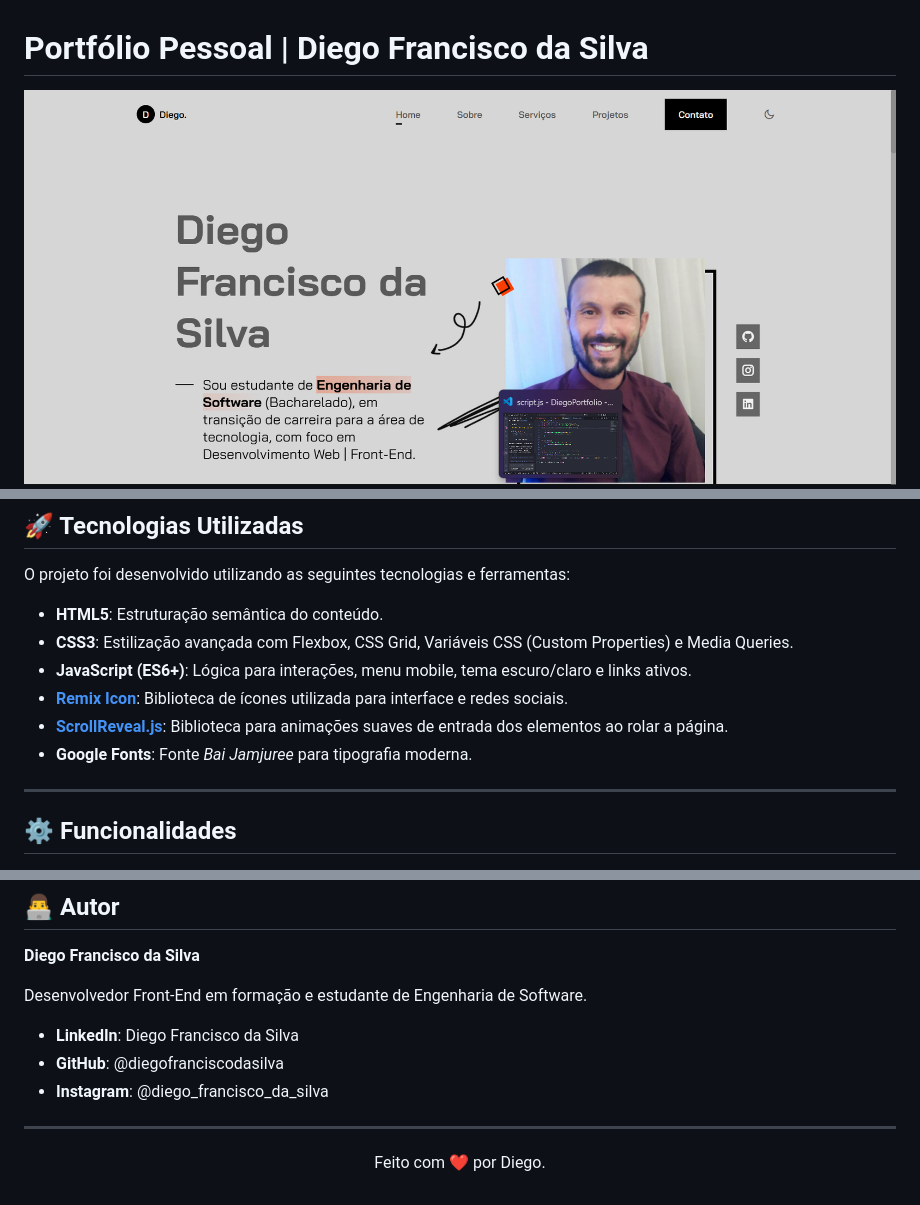
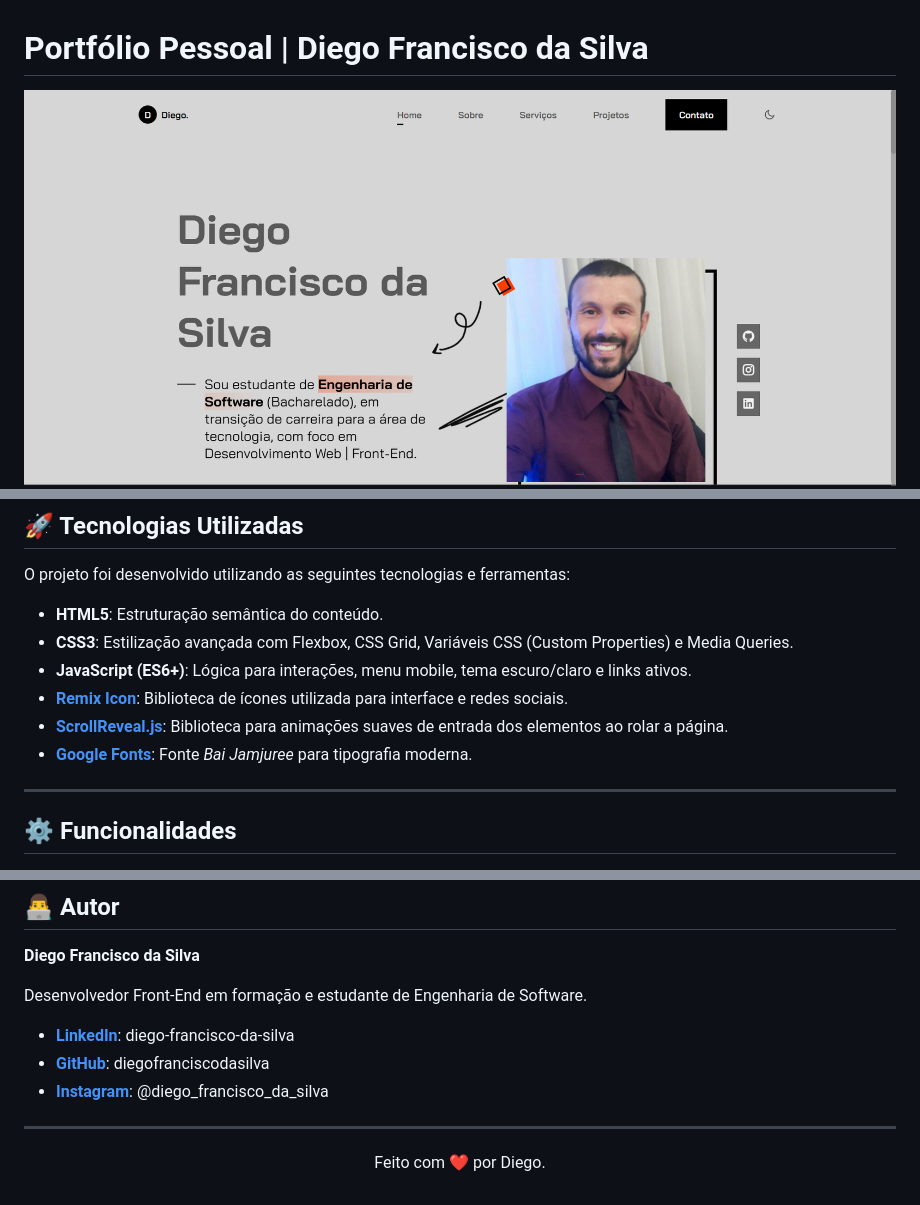
Before and after one commit to diegofranciscodasilva/DiegoPortfolio, a Markdown page: README.md, 3 parts joined by grey strips. Drawn GitHub-style; pictures changed too: assets/images/capabranca.png.

```diff
--- a/README.md
+++ b/README.md
@@ -25,7 +25,7 @@ O projeto foi desenvolvido utilizando as seguintes tecnologias e ferramentas:
 - **JavaScript (ES6+)**: Lógica para interações, menu mobile, tema escuro/claro e links ativos.
 - **[Remix Icon](https://remixicon.com/)**: Biblioteca de ícones utilizada para interface e redes sociais.
 - **[ScrollReveal.js](https://scrollrevealjs.org/)**: Biblioteca para animações suaves de entrada dos elementos ao rolar a página.
-- **Google Fonts**: Fonte _Bai Jamjuree_ para tipografia moderna.
+- **[Google Fonts](https://fonts.google.com/)**: Fonte _Bai Jamjuree_ para tipografia moderna.
 
 ---
 
@@ -67,9 +67,9 @@ O site está dividido nas seguintes seções:
 
 Desenvolvedor Front-End em formação e estudante de Engenharia de Software.
 
-- **LinkedIn**: Diego Francisco da Silva
-- **GitHub**: @diegofranciscodasilva
-- **Instagram**: @diego_francisco_da_silva
+- **[LinkedIn](https://www.linkedin.com/in/diego-francisco-da-silva/)**: diego-francisco-da-silva
+- **[GitHub](https://github.com/diegofranciscodasilva)**: diegofranciscodasilva
+- **[Instagram](https://www.instagram.com/diego_francisco_da_silva/)**: @diego_francisco_da_silva
 
 ---
 
```
